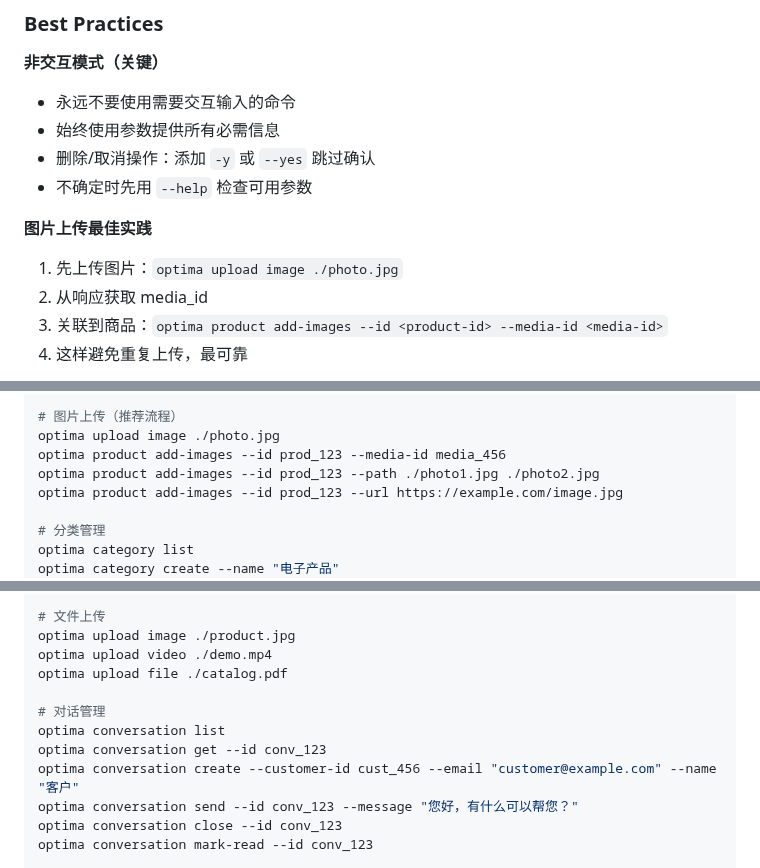
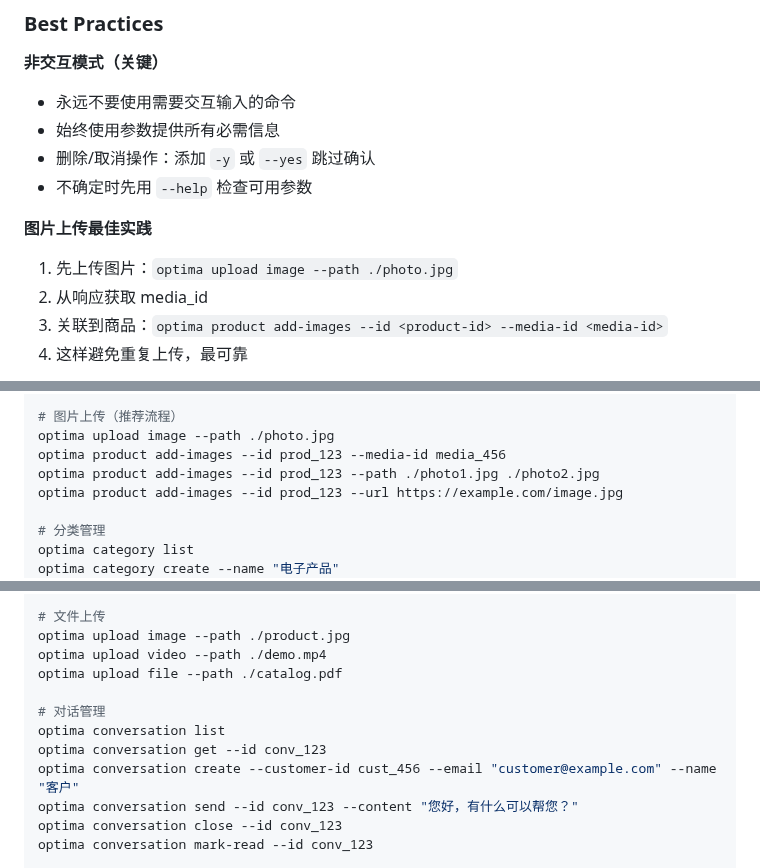
Before and after one commit to Optima-Chat/optima-cli, a Markdown page: .claude/CLAUDE.md, 3 parts joined by grey strips. Rendered like a GitHub page.

Commit message:
docs: fix upload and conversation send command syntax
Fixed remaining command syntax issues found during final verification:

Upload commands:
- Changed from positional arg to --path option
- `upload image <path>` → `upload image --path <path>`
- Updated in both .claude/CLAUDE.md and README.md

Conversation send command:
- Fixed parameter name from --message to --content
- `conversation send --message` → `conversation send --content`

All command syntax now matches actual implementation.

🤖 Generated with [Claude Code](https://claude.com/claude-code)

Co-Authored-By: Claude <noreply@anthropic.com>

```diff
--- a/.claude/CLAUDE.md
+++ b/.claude/CLAUDE.md
@@ -31,7 +31,7 @@
 - 不确定时先用 `--help` 检查可用参数
 
 **图片上传最佳实践**
-1. 先上传图片：`optima upload image ./photo.jpg`
+1. 先上传图片：`optima upload image --path ./photo.jpg`
 2. 从响应获取 media_id
 3. 关联到商品：`optima product add-images --id <product-id> --media-id <media-id>`
 4. 这样避免重复上传，最可靠
@@ -63,7 +63,7 @@ optima product delete --id prod_123 -y
 optima product url --id prod_123 --open
 
 # 图片上传（推荐流程）
-optima upload image ./photo.jpg
+optima upload image --path ./photo.jpg
 optima product add-images --id prod_123 --media-id media_456
 optima product add-images --id prod_123 --path ./photo1.jpg ./photo2.jpg
 optima product add-images --id prod_123 --url https://example.com/image.jpg
@@ -112,15 +112,15 @@ optima shipping-zone add-rate --zone-id zone_123 --price 20 --currency USD
 optima shipping-zone delete --id zone_456 -y
 
 # 文件上传
-optima upload image ./product.jpg
-optima upload video ./demo.mp4
-optima upload file ./catalog.pdf
+optima upload image --path ./product.jpg
+optima upload video --path ./demo.mp4
+optima upload file --path ./catalog.pdf
 
 # 对话管理
 optima conversation list
 optima conversation get --id conv_123
 optima conversation create --customer-id cust_456 --email "customer@example.com" --name "客户"
-optima conversation send --id conv_123 --message "您好，有什么可以帮您？"
+optima conversation send --id conv_123 --content "您好，有什么可以帮您？"
 optima conversation close --id conv_123
 optima conversation mark-read --id conv_123
 
```
Also changed, not shown: README.md (+3 -3 lines).
